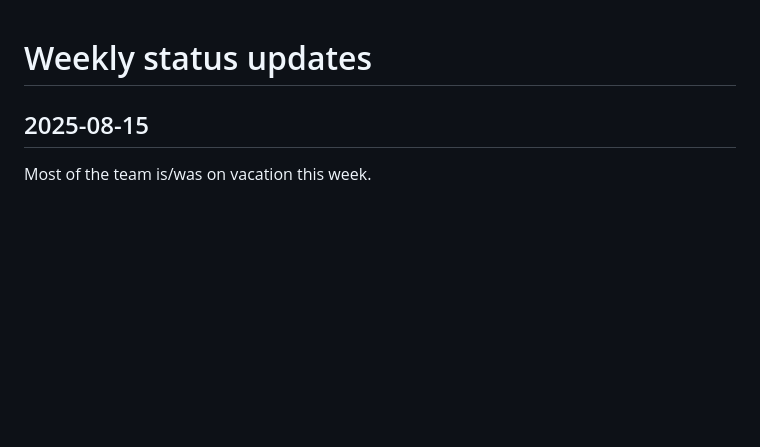
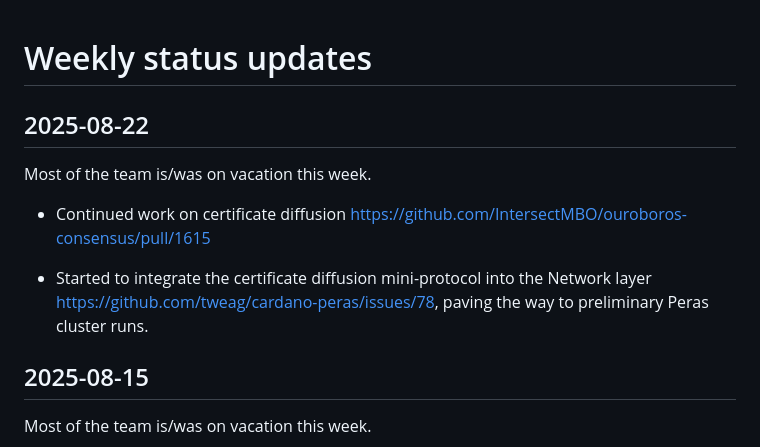
Before and after one commit to tweag/cardano-peras, a Markdown page: docs/weekly-updates.md, the part around the change. Rendered like a GitHub page; blank space fills up the shorter version.

Commit message:
Weekly update 2025-08-22

```diff
--- a/docs/weekly-updates.md
+++ b/docs/weekly-updates.md
@@ -1,4 +1,12 @@
 # Weekly status updates
+
+## 2025-08-22
+
+Most of the team is/was on vacation this week.
+
+ - Continued work on certificate diffusion https://github.com/IntersectMBO/ouroboros-consensus/pull/1615
+
+ - Started to integrate the certificate diffusion mini-protocol into the Network layer https://github.com/tweag/cardano-peras/issues/78, paving the way to preliminary Peras cluster runs.
 
 ## 2025-08-15
 
```
